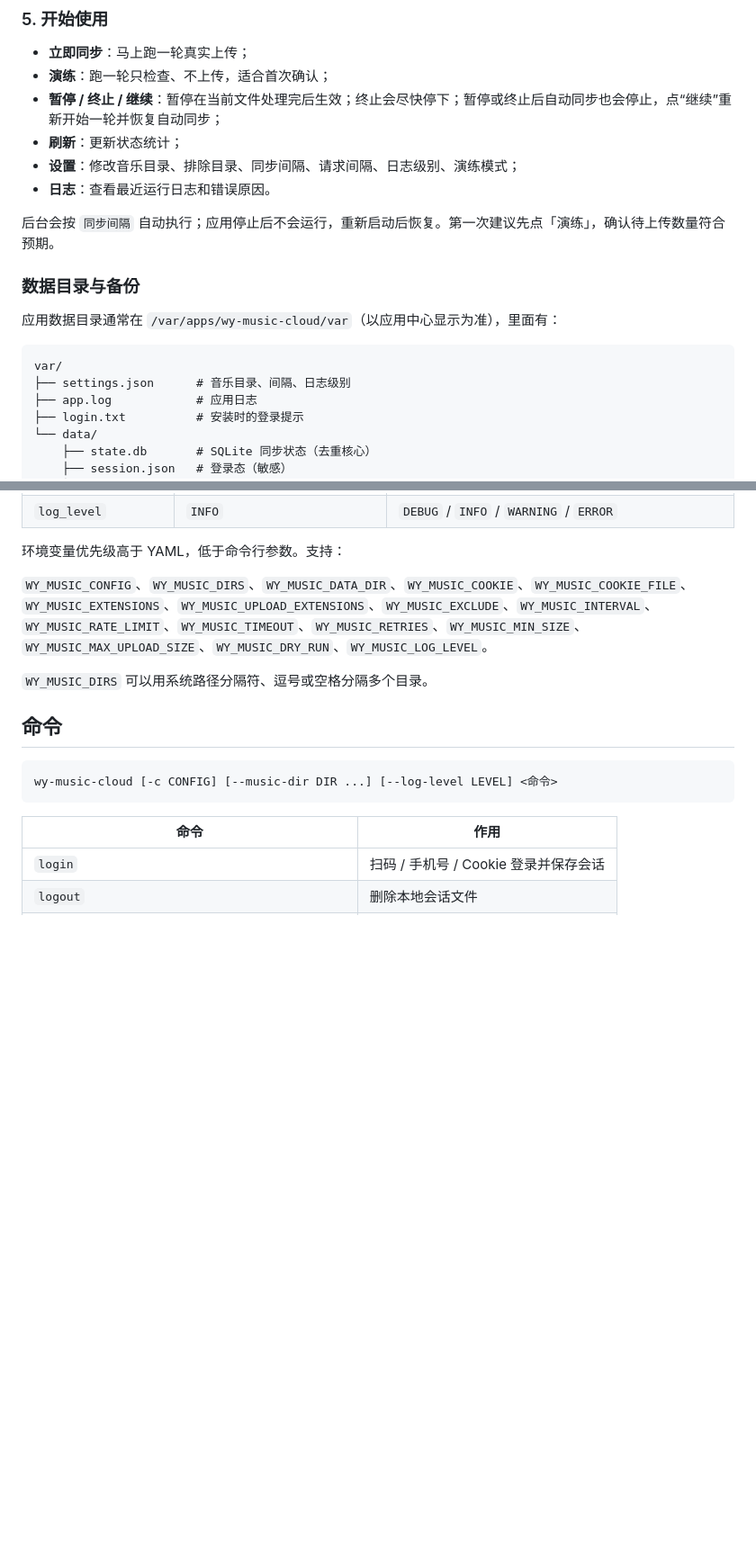
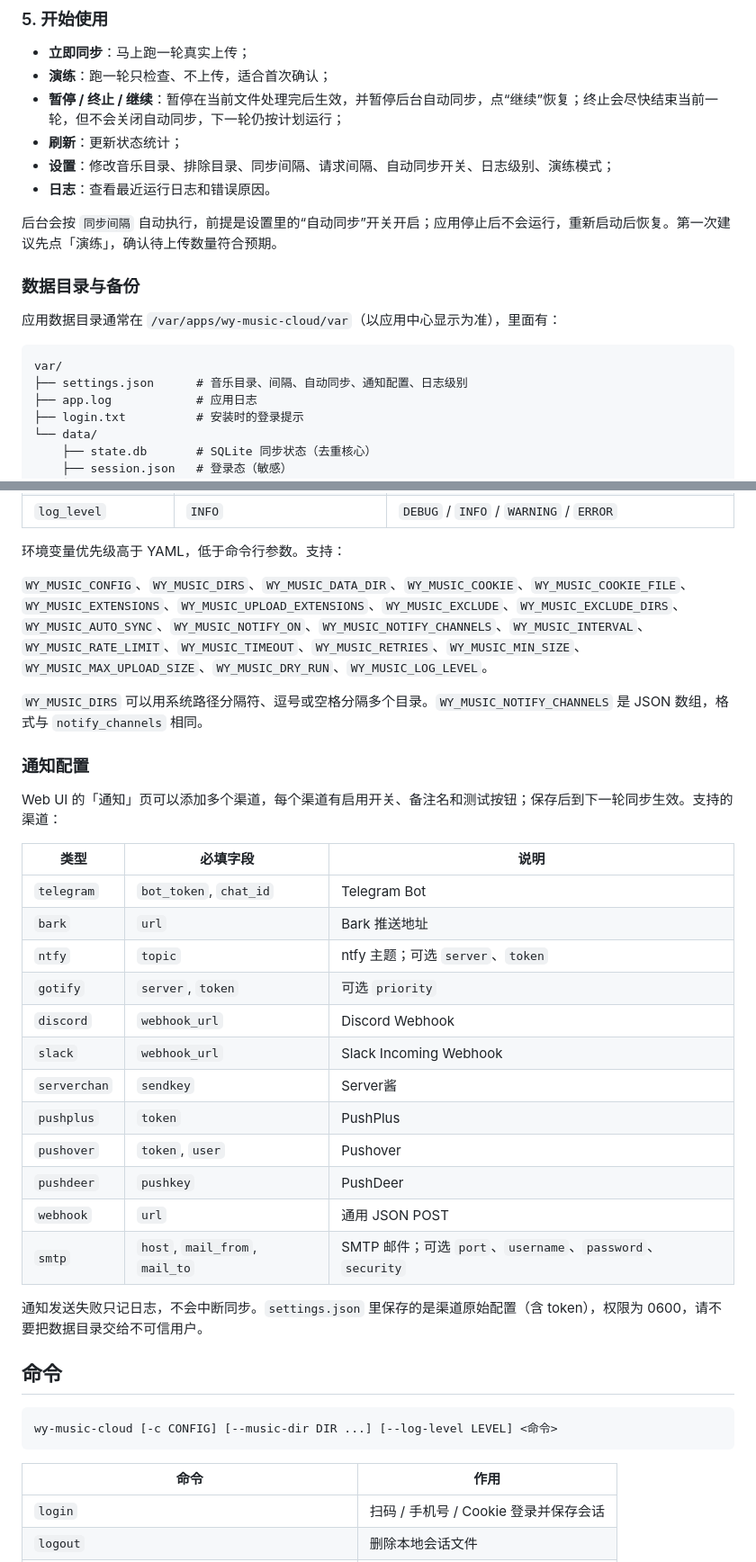
Before and after one commit to jiu-zui-90817/ncm-cloud-sync, a Markdown page: README.md, 2 parts joined by grey strips. Shown at 90% size. Drawn GitHub-style; blank space fills up the shorter version.

Commit message:
feat: add failure details, notifications and auto-sync toggle (v0.2.20)

````diff
--- a/README.md
+++ b/README.md
@@ -106,12 +109,12 @@ bash scripts/build-fnos.sh
 
 - **立即同步**：马上跑一轮真实上传；
 - **演练**：跑一轮只检查、不上传，适合首次确认；
-- **暂停 / 终止 / 继续**：暂停在当前文件处理完后生效；终止会尽快停下；暂停或终止后自动同步也会停止，点“继续”重新开始一轮并恢复自动同步；
+- **暂停 / 终止 / 继续**：暂停在当前文件处理完后生效，并暂停后台自动同步，点“继续”恢复；终止会尽快结束当前一轮，但不会关闭自动同步，下一轮仍按计划运行；
 - **刷新**：更新状态统计；
-- **设置**：修改音乐目录、排除目录、同步间隔、请求间隔、日志级别、演练模式；
+- **设置**：修改音乐目录、排除目录、同步间隔、请求间隔、自动同步开关、日志级别、演练模式；
 - **日志**：查看最近运行日志和错误原因。
 
-后台会按 `同步间隔` 自动执行；应用停止后不会运行，重新启动后恢复。第一次建议先点「演练」，确认待上传数量符合预期。
+后台会按 `同步间隔` 自动执行，前提是设置里的“自动同步”开关开启；应用停止后不会运行，重新启动后恢复。第一次建议先点「演练」，确认待上传数量符合预期。
 
 ### 数据目录与备份
 
@@ -119,7 +122,7 @@ bash scripts/build-fnos.sh
 
 ```text
 var/
-├── settings.json      # 音乐目录、间隔、日志级别
+├── settings.json      # 音乐目录、间隔、自动同步、通知配置、日志级别
 ├── app.log            # 应用日志
 ├── login.txt          # 安装时的登录提示
 └── data/
@@ -250,9 +260,30 @@ wy-music-cloud --music-dir "D:\Music" sync
 
 环境变量优先级高于 YAML，低于命令行参数。支持：
 
-`WY_MUSIC_CONFIG`、`WY_MUSIC_DIRS`、`WY_MUSIC_DATA_DIR`、`WY_MUSIC_COOKIE`、`WY_MUSIC_COOKIE_FILE`、`WY_MUSIC_EXTENSIONS`、`WY_MUSIC_UPLOAD_EXTENSIONS`、`WY_MUSIC_EXCLUDE`、`WY_MUSIC_INTERVAL`、`WY_MUSIC_RATE_LIMIT`、`WY_MUSIC_TIMEOUT`、`WY_MUSIC_RETRIES`、`WY_MUSIC_MIN_SIZE`、`WY_MUSIC_MAX_UPLOAD_SIZE`、`WY_MUSIC_DRY_RUN`、`WY_MUSIC_LOG_LEVEL`。
+`WY_MUSIC_CONFIG`、`WY_MUSIC_DIRS`、`WY_MUSIC_DATA_DIR`、`WY_MUSIC_COOKIE`、`WY_MUSIC_COOKIE_FILE`、`WY_MUSIC_EXTENSIONS`、`WY_MUSIC_UPLOAD_EXTENSIONS`、`WY_MUSIC_EXCLUDE`、`WY_MUSIC_EXCLUDE_DIRS`、`WY_MUSIC_AUTO_SYNC`、`WY_MUSIC_NOTIFY_ON`、`WY_MUSIC_NOTIFY_CHANNELS`、`WY_MUSIC_INTERVAL`、`WY_MUSIC_RATE_LIMIT`、`WY_MUSIC_TIMEOUT`、`WY_MUSIC_RETRIES`、`WY_MUSIC_MIN_SIZE`、`WY_MUSIC_MAX_UPLOAD_SIZE`、`WY_MUSIC_DRY_RUN`、`WY_MUSIC_LOG_LEVEL`。
 
-`WY_MUSIC_DIRS` 可以用系统路径分隔符、逗号或空格分隔多个目录。
+`WY_MUSIC_DIRS` 可以用系统路径分隔符、逗号或空格分隔多个目录。`WY_MUSIC_NOTIFY_CHANNELS` 是 JSON 数组，格式与 `notify_channels` 相同。
+
+### 通知配置
+
+Web UI 的「通知」页可以添加多个渠道，每个渠道有启用开关、备注名和测试按钮；保存后到下一轮同步生效。支持的渠道：
+
+| 类型 | 必填字段 | 说明 |
+| --- | --- | --- |
+| `telegram` | `bot_token`, `chat_id` | Telegram Bot |
+| `bark` | `url` | Bark 推送地址 |
+| `ntfy` | `topic` | ntfy 主题；可选 `server`、`token` |
+| `gotify` | `server`, `token` | 可选 `priority` |
+| `discord` | `webhook_url` | Discord Webhook |
+| `slack` | `webhook_url` | Slack Incoming Webhook |
+| `serverchan` | `sendkey` | Server酱 |
+| `pushplus` | `token` | PushPlus |
+| `pushover` | `token`, `user` | Pushover |
+| `pushdeer` | `pushkey` | PushDeer |
+| `webhook` | `url` | 通用 JSON POST |
+| `smtp` | `host`, `mail_from`, `mail_to` | SMTP 邮件；可选 `port`、`username`、`password`、`security` |
+
+通知发送失败只记日志，不会中断同步。`settings.json` 里保存的是渠道原始配置（含 token），权限为 0600，请不要把数据目录交给不可信用户。
 
 ## 命令
 
````
Also changed, not shown: other parts of README.md (+21 -10 lines), docs/PROTOCOL.md (+1 -0 lines), docs/fnos-deployment.md (+11 -9 lines), docs/images/webui.png, 14 other files.
